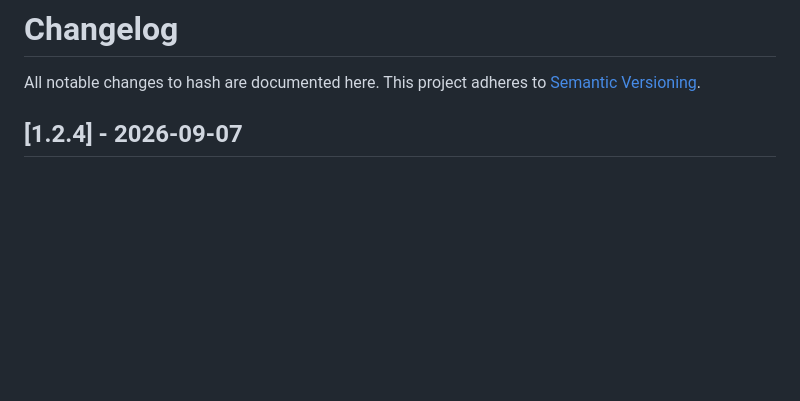
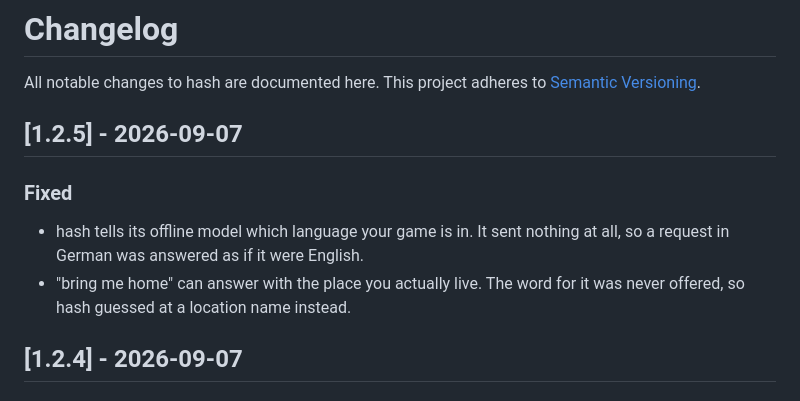
Before and after one commit to DooDesch-Mods/ScheduleOne-Hash, a Markdown page: CHANGELOG.md, the part around the change. Drawn GitHub-style; blank space fills up the shorter version.

Commit message:
chore(release): 1.2.5

```diff
--- a/CHANGELOG.md
+++ b/CHANGELOG.md
@@ -2,6 +2,15 @@
 
 All notable changes to hash are documented here. This project adheres to
 [Semantic Versioning](https://semver.org/).
+
+## [1.2.5] - 2026-09-07
+
+### Fixed
+
+- hash tells its offline model which language your game is in. It sent nothing at all, so a request in German
+  was answered as if it were English.
+- "bring me home" can answer with the place you actually live. The word for it was never offered, so hash
+  guessed at a location name instead.
 
 ## [1.2.4] - 2026-09-07
 
```
